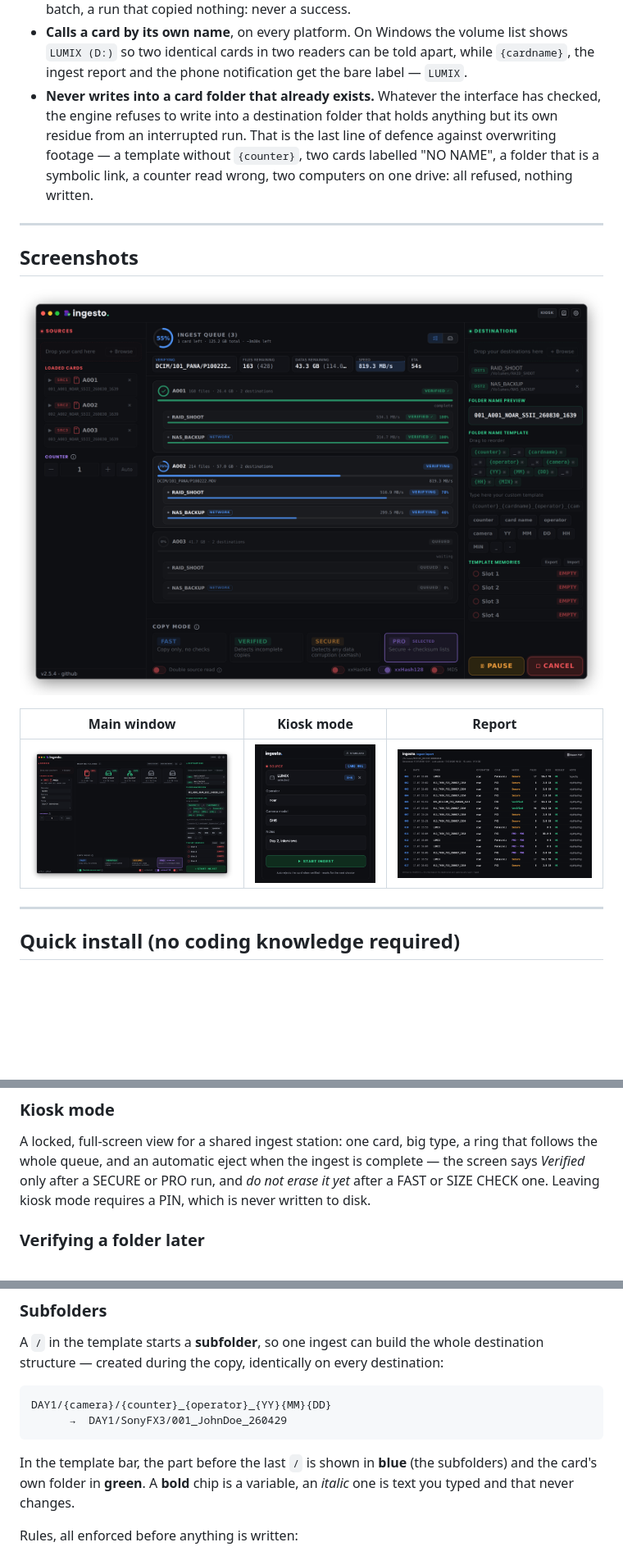
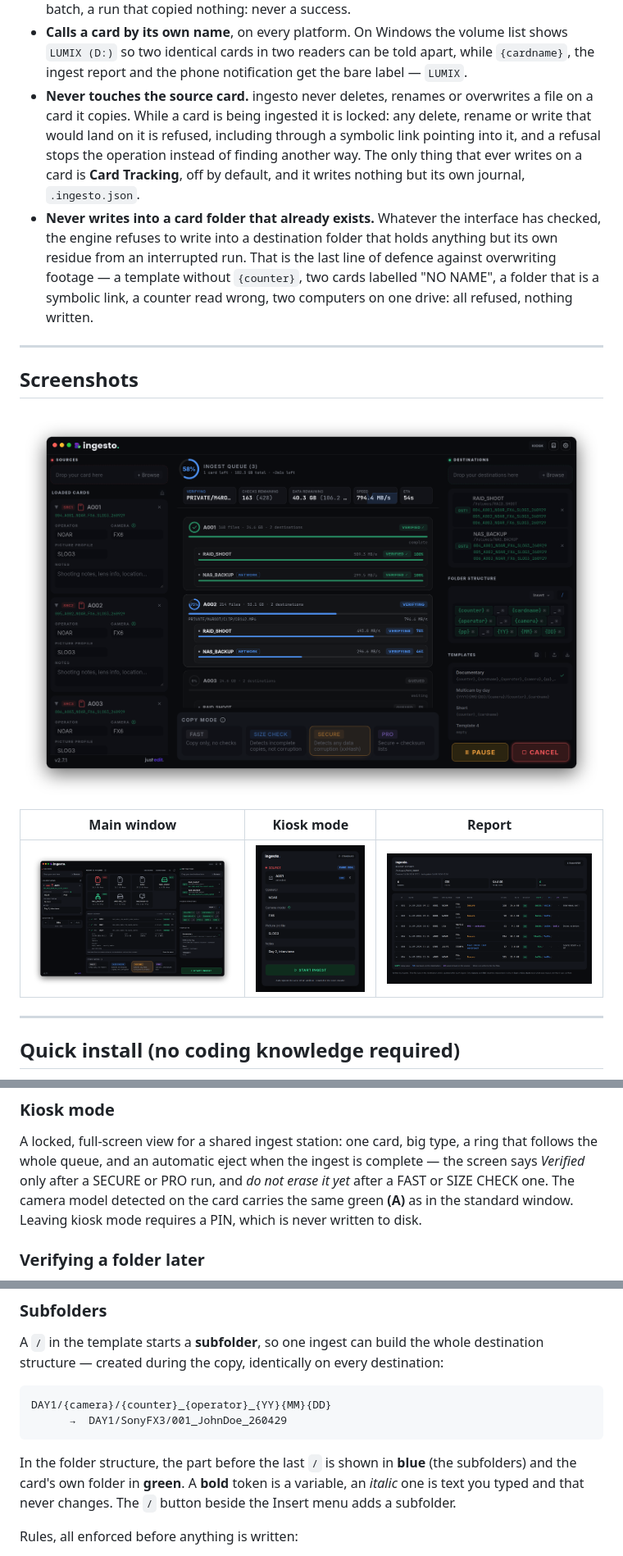
Before and after one commit to noar-justedit/ingesto, a Markdown page: README.md, 3 parts joined by grey strips. Shown at 82% size. Rendered like a GitHub page; pictures changed too: docs/screenshots/ingesto-ingest.png, docs/screenshots/ingesto-kiosk.png, docs/screenshots/ingesto-main.png; blank space fills up the shorter version.

````diff
--- a/README.md
+++ b/README.md
@@ -45,6 +45,13 @@ macOS · Windows · Linux.
   list shows `LUMIX (D:)` so two identical cards in two readers can be told
   apart, while `{cardname}`, the ingest report and the phone notification get
   the bare label — `LUMIX`.
+- **Never touches the source card.** ingesto never deletes, renames or
+  overwrites a file on a card it copies. While a card is being ingested it is
+  locked: any delete, rename or write that would land on it is refused,
+  including through a symbolic link pointing into it, and a refusal stops the
+  operation instead of finding another way. The only thing that ever writes on
+  a card is **Card Tracking**, off by default, and it writes nothing but its own
+  journal, `.ingesto.json`.
 - **Never writes into a card folder that already exists.** Whatever the
   interface has checked, the engine refuses to write into a destination folder
   that holds anything but its own residue from an interrupted run. That is the
@@ -239,8 +288,9 @@ that failed is raised to high priority and names the destination that failed.
 A locked, full-screen view for a shared ingest station: one card, big type, a
 ring that follows the whole queue, and an automatic eject when the ingest is
 complete — the screen says *Verified* only after a SECURE or PRO run, and *do
-not erase it yet* after a FAST or SIZE CHECK one. Leaving kiosk mode requires
-a PIN, which is never written to disk.
+not erase it yet* after a FAST or SIZE CHECK one. The camera model detected on
+the card carries the same green **(A)** as in the standard window. Leaving
+kiosk mode requires a PIN, which is never written to disk.
 
 ### Verifying a folder later
 The **Verify** button (book icon) lets you re-check a folder that was already
@@ -289,9 +339,10 @@ DAY1/{camera}/{counter}_{operator}_{YY}{MM}{DD}
       →  DAY1/SonyFX3/001_JohnDoe_260429
 ```
 
-In the template bar, the part before the last `/` is shown in **blue** (the
-subfolders) and the card's own folder in **green**. A **bold** chip is a
-variable, an *italic* one is text you typed and that never changes.
+In the folder structure, the part before the last `/` is shown in **blue**
+(the subfolders) and the card's own folder in **green**. A **bold** token is a
+variable, an *italic* one is text you typed and that never changes. The `/`
+button beside the Insert menu adds a subfolder.
 
 Rules, all enforced before anything is written:
 
````
Also changed, not shown: other parts of README.md (+49 -7 lines), 6 other files.
